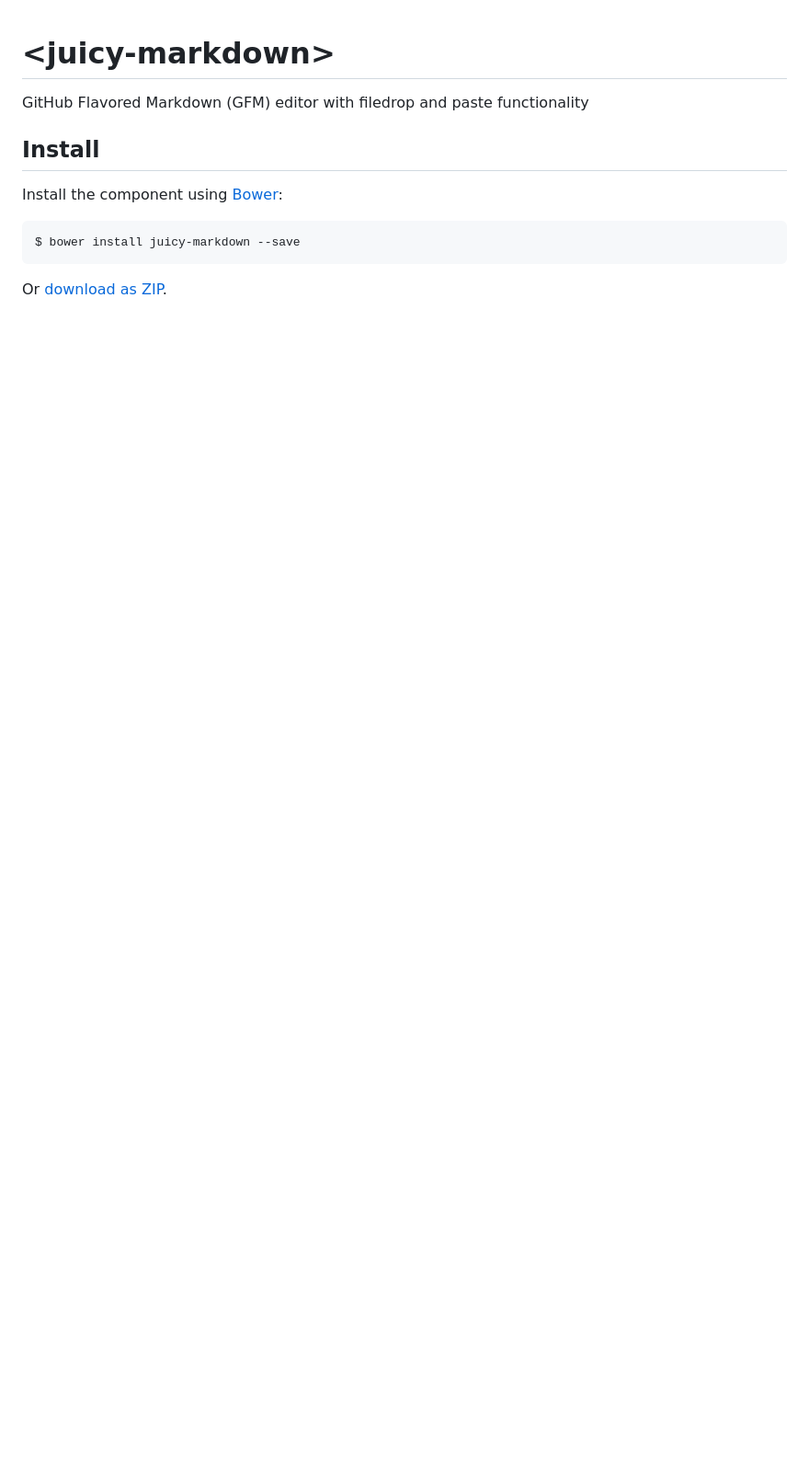
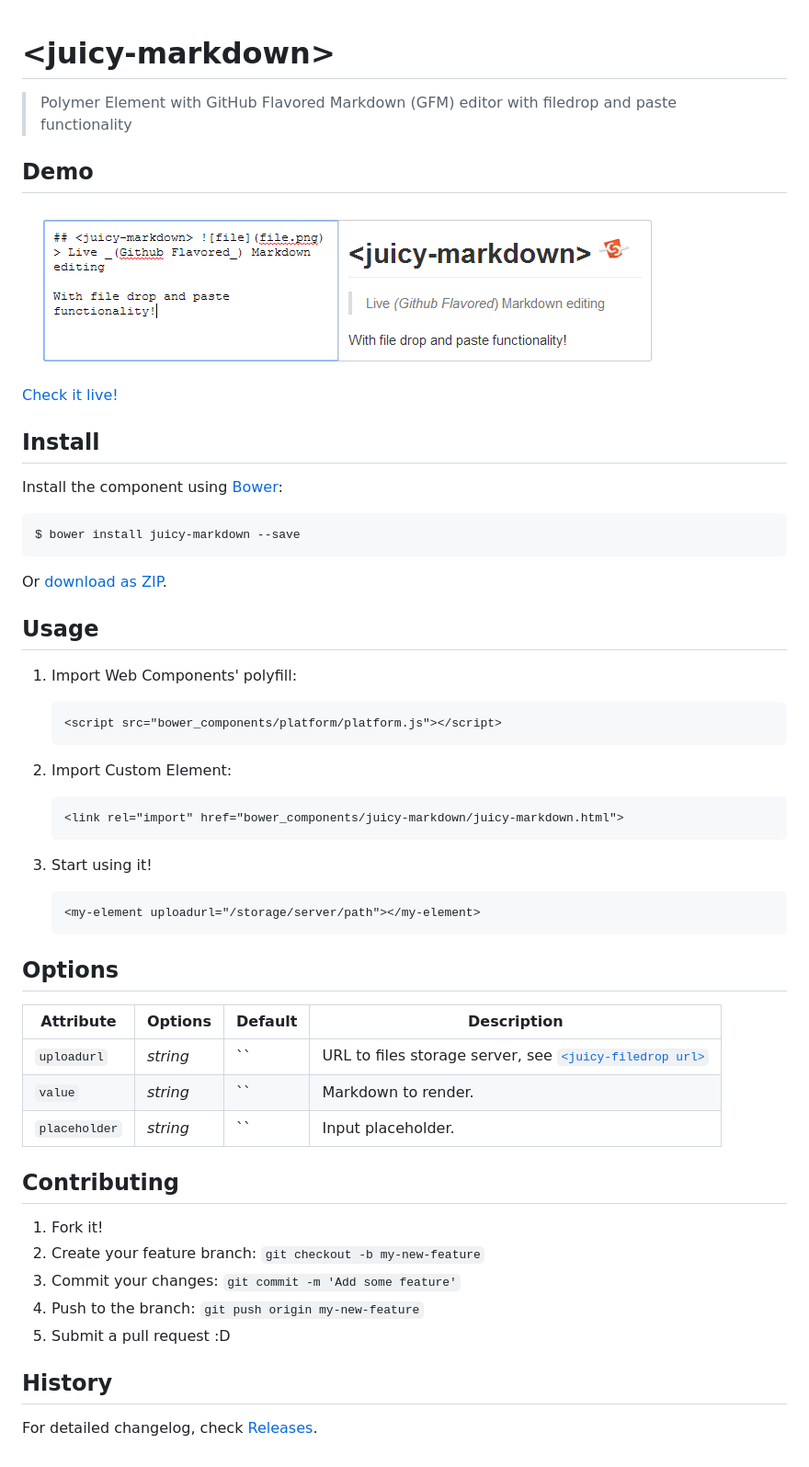
Before and after one commit to Juicy/juicy-markdown-editor, a Markdown page: README.md, the part around the change. Shown at 92% size. Drawn GitHub-style; pictures changed too: preview.png (added); blank space fills up the shorter version.

Commit message:
Add demo and preview, update README, .bowerrc

````diff
--- a/README.md
+++ b/README.md
@@ -1,6 +1,11 @@
 # &lt;juicy-markdown&gt;
 
-GitHub Flavored Markdown (GFM) editor with filedrop and paste functionality
+> Polymer Element with GitHub Flavored Markdown (GFM) editor with filedrop and paste functionality
+
+## Demo
+![Preview](preview.png?raw=true "Preview")
+
+[Check it live!](http://Juicy.github.io/juicy-markdown)
 
 ## Install
 
@@ -11,3 +16,44 @@ $ bower install juicy-markdown --save
 ```
 
 Or [download as ZIP](https://github.com/Juicy/juicy-markdown/archive/master.zip).
+
+## Usage
+
+1. Import Web Components' polyfill:
+
+    ```html
+    <script src="bower_components/platform/platform.js"></script>
+    ```
+
+2. Import Custom Element:
+
+    ```html
+    <link rel="import" href="bower_components/juicy-markdown/juicy-markdown.html">
+    ```
+
+3. Start using it!
+
+    ```html
+    <my-element uploadurl="/storage/server/path"></my-element>
+    ```
+
+## Options
+
+Attribute      | Options  | Default  | Description
+---            | ---      | ---      | ---
+`uploadurl`    | *string* | ``       | URL to files storage server, see [`<juicy-filedrop url>`](https://github.com/Juicy/juicy-filedrop#options)
+`value`        | *string* | ``       | Markdown to render.
+`placeholder`  | *string* | ``       | Input placeholder.
+
+
+## Contributing
+
+1. Fork it!
+2. Create your feature branch: `git checkout -b my-new-feature`
+3. Commit your changes: `git commit -m 'Add some feature'`
+4. Push to the branch: `git push origin my-new-feature`
+5. Submit a pull request :D
+
+## History
+
+For detailed changelog, check [Releases](https://github.com/Juicy/juicy-markdown/releases).
````
Also changed, not shown: 3 other files.
